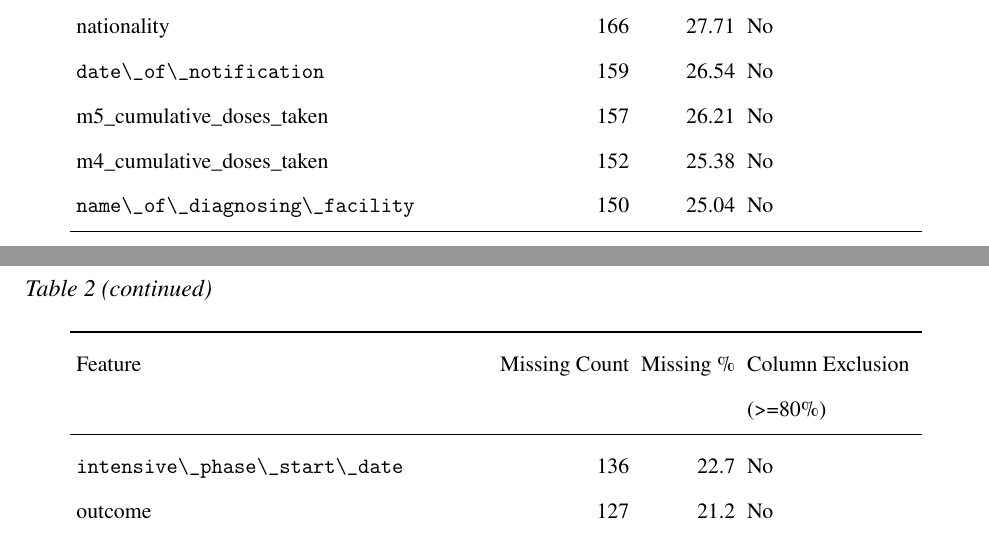
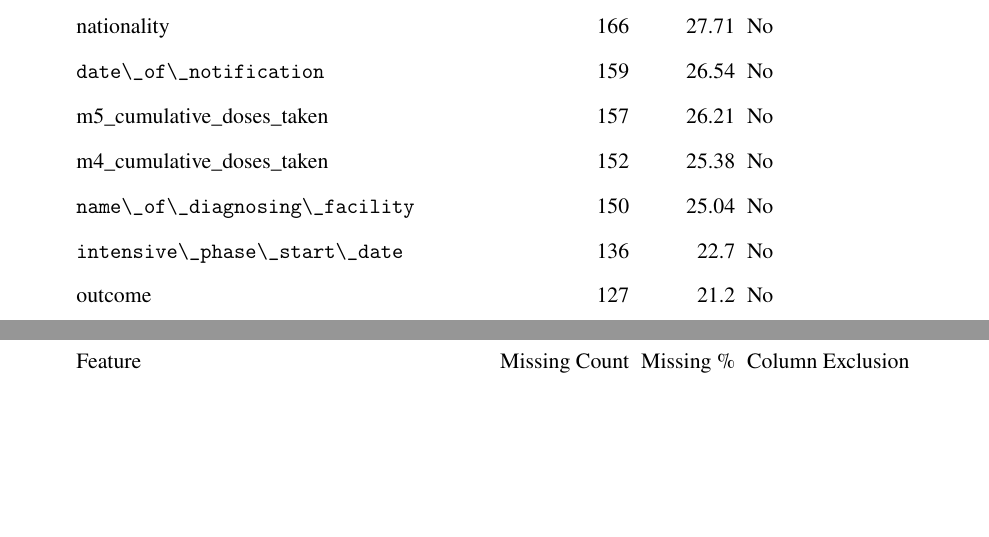
Before and after one commit to VladTemp27/TB-DOTS-CAR-CDSS, a LaTeX thesis (paper/apa/thesis_apa.tex, which reads paper/apa/temporal/tables/raw_missingness_summary.tex): two parts of pages 30 and 31 of 69, joined at a grey line, cut so that both start at the same text, the shorter picture padded with empty space. Compiled offline with pdfLaTeX.

Commit message:
fix(paper): remove continuation caption from raw_missingness_summary longtable

```diff
--- a/paper/apa/temporal/tables/raw_missingness_summary.tex
+++ b/paper/apa/temporal/tables/raw_missingness_summary.tex
@@ -7,7 +7,6 @@
 Feature & Missing Count & Missing \% & Column Exclusion (>=80\%) \\
 \midrule
 \endfirsthead
-\caption*{Table \ref{tab:raw_missingness_summary} (continued)} \\
 \toprule
 Feature & Missing Count & Missing \% & Column Exclusion (>=80\%) \\
 \midrule
```
Also changed, not shown: paper/apa/thesis_apa.pdf.
